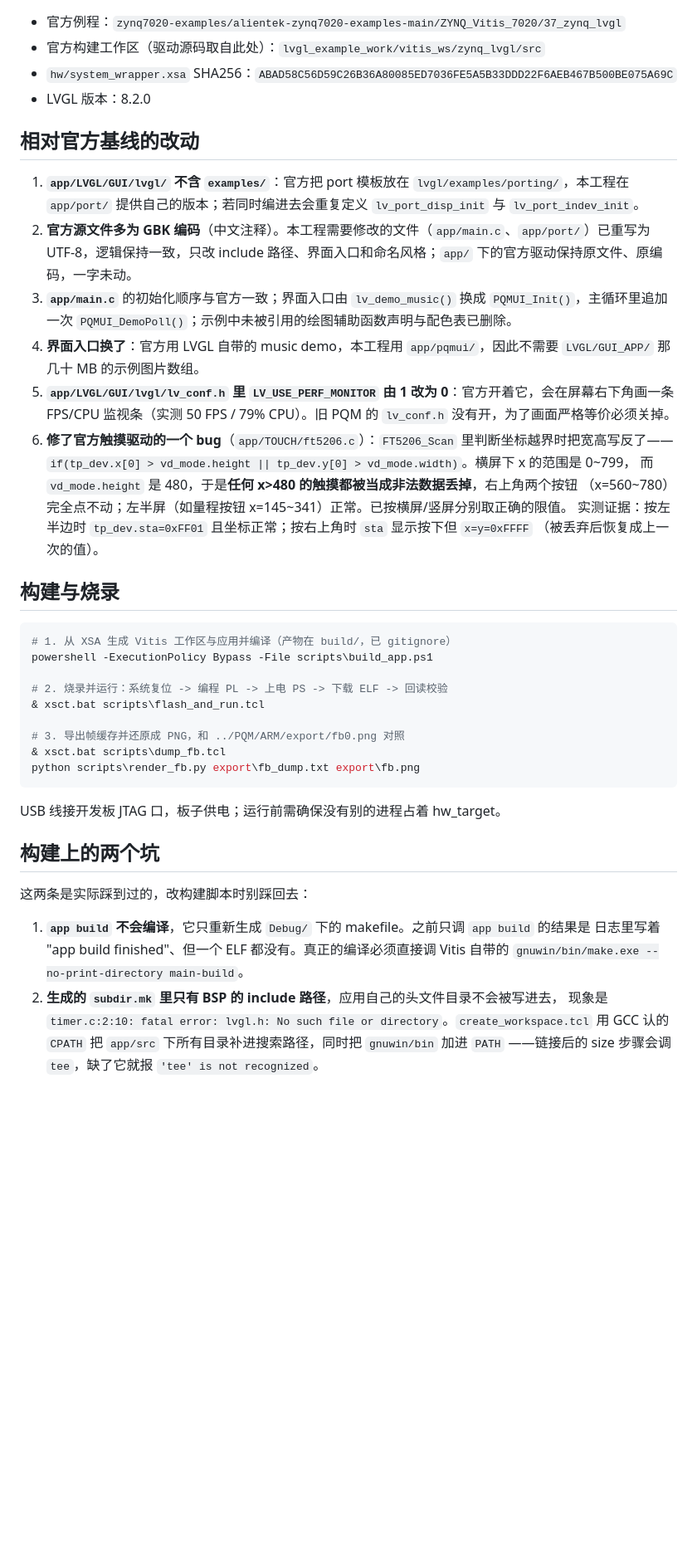
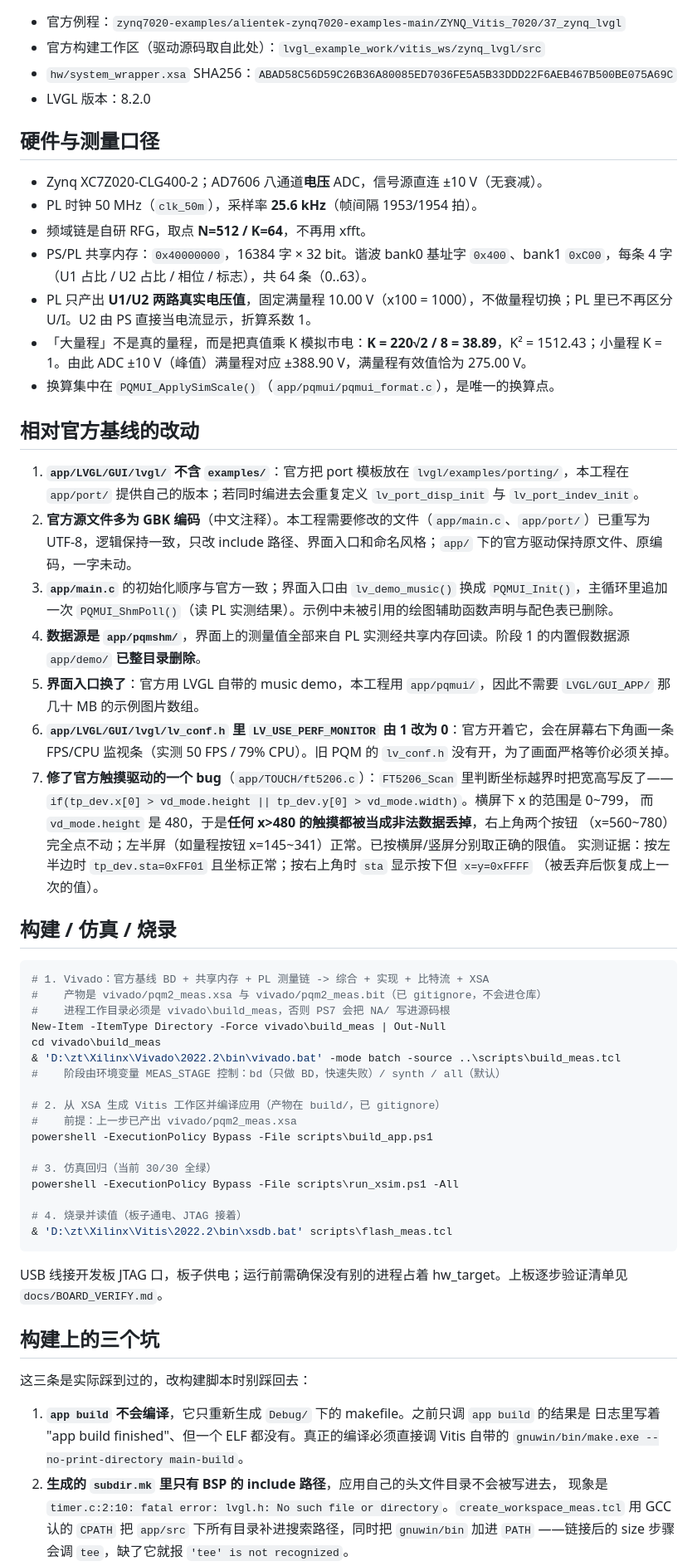
Before and after one commit to zhangtao3207/PQM, a Markdown page: README.md, the part around one of its changes. Shown at 83% size. Rendered like a GitHub page; blank space fills up the shorter version.

````diff
--- a/README.md
+++ b/README.md
@@ -31,44 +43,63 @@ PQM 的重建工程：以正点原子官方例程 `37_zynq_lvgl` 为基线，只
 - `hw/system_wrapper.xsa` SHA256：`ABAD58C56D59C26B36A80085ED7036FE5A5B33DDD22F6AEB467B500BE075A69C`
 - LVGL 版本：8.2.0
 
+## 硬件与测量口径
+
+- Zynq XC7Z020-CLG400-2；AD7606 八通道**电压** ADC，信号源直连 ±10 V（无衰减）。
+- PL 时钟 50 MHz（`clk_50m`），采样率 **25.6 kHz**（帧间隔 1953/1954 拍）。
+- 频域链是自研 RFG，取点 **N=512 / K=64**，不再用 xfft。
+- PS/PL 共享内存：`0x40000000`，16384 字 × 32 bit。谐波 bank0 基址字 `0x400`、bank1 `0xC00`，每条 4 字（U1 占比 / U2 占比 / 相位 / 标志），共 64 条（0..63）。
+- PL 只产出 **U1/U2 两路真实电压值**，固定满量程 10.00 V（x100 = 1000），不做量程切换；PL 里已不再区分 U/I。U2 由 PS 直接当电流显示，折算系数 1。
+- 「大量程」不是真的量程，而是把真值乘 K 模拟市电：**K = 220√2 / 8 = 38.89**，K² = 1512.43；小量程 K = 1。由此 ADC ±10 V（峰值）满量程对应 ±388.90 V，满量程有效值恰为 275.00 V。
+- 换算集中在 `PQMUI_ApplySimScale()`（`app/pqmui/pqmui_format.c`），是唯一的换算点。
+
 ## 相对官方基线的改动
 
 1. **`app/LVGL/GUI/lvgl/` 不含 `examples/`**：官方把 port 模板放在 `lvgl/examples/porting/`，本工程在 `app/port/` 提供自己的版本；若同时编进去会重复定义 `lv_port_disp_init` 与 `lv_port_indev_init`。
 2. **官方源文件多为 GBK 编码**（中文注释）。本工程需要修改的文件（`app/main.c`、`app/port/`）已重写为 UTF-8，逻辑保持一致，只改 include 路径、界面入口和命名风格；`app/` 下的官方驱动保持原文件、原编码，一字未动。
-3. **`app/main.c`** 的初始化顺序与官方一致；界面入口由 `lv_demo_music()` 换成 `PQMUI_Init()`，主循环里追加一次 `PQMUI_DemoPoll()`；示例中未被引用的绘图辅助函数声明与配色表已删除。
-4. **界面入口换了**：官方用 LVGL 自带的 music demo，本工程用 `app/pqmui/`，因此不需要 `LVGL/GUI_APP/` 那几十 MB 的示例图片数组。
-5. **`app/LVGL/GUI/lvgl/lv_conf.h` 里 `LV_USE_PERF_MONITOR` 由 1 改为 0**：官方开着它，会在屏幕右下角画一条 FPS/CPU 监视条（实测 50 FPS / 79% CPU）。旧 PQM 的 `lv_conf.h` 没有开，为了画面严格等价必须关掉。
-6. **修了官方触摸驱动的一个 bug**（`app/TOUCH/ft5206.c`）：`FT5206_Scan` 里判断坐标越界时把宽高写反了——
+3. **`app/main.c`** 的初始化顺序与官方一致；界面入口由 `lv_demo_music()` 换成 `PQMUI_Init()`，主循环里追加一次 `PQMUI_ShmPoll()`（读 PL 实测结果）。示例中未被引用的绘图辅助函数声明与配色表已删除。
+4. **数据源是 `app/pqmshm/`**，界面上的测量值全部来自 PL 实测经共享内存回读。阶段 1 的内置假数据源 `app/demo/` **已整目录删除**。
+5. **界面入口换了**：官方用 LVGL 自带的 music demo，本工程用 `app/pqmui/`，因此不需要 `LVGL/GUI_APP/` 那几十 MB 的示例图片数组。
+6. **`app/LVGL/GUI/lvgl/lv_conf.h` 里 `LV_USE_PERF_MONITOR` 由 1 改为 0**：官方开着它，会在屏幕右下角画一条 FPS/CPU 监视条（实测 50 FPS / 79% CPU）。旧 PQM 的 `lv_conf.h` 没有开，为了画面严格等价必须关掉。
+7. **修了官方触摸驱动的一个 bug**（`app/TOUCH/ft5206.c`）：`FT5206_Scan` 里判断坐标越界时把宽高写反了——
    `if(tp_dev.x[0] > vd_mode.height || tp_dev.y[0] > vd_mode.width)`。横屏下 x 的范围是 0~799，
    而 `vd_mode.height` 是 480，于是**任何 x>480 的触摸都被当成非法数据丢掉**，右上角两个按钮
    （x=560~780）完全点不动；左半屏（如量程按钮 x=145~341）正常。已按横屏/竖屏分别取正确的限值。
    实测证据：按左半边时 `tp_dev.sta=0xFF01` 且坐标正常；按右上角时 `sta` 显示按下但 `x=y=0xFFFF`
    （被丢弃后恢复成上一次的值）。
 
-## 构建与烧录
+## 构建 / 仿真 / 烧录
 
 ```powershell
-# 1. 从 XSA 生成 Vitis 工作区与应用并编译（产物在 build/，已 gitignore）
+# 1. Vivado：官方基线 BD + 共享内存 + PL 测量链 -> 综合 + 实现 + 比特流 + XSA
+#    产物是 vivado/pqm2_meas.xsa 与 vivado/pqm2_meas.bit（已 gitignore，不会进仓库）
+#    进程工作目录必须是 vivado\build_meas，否则 PS7 会把 NA/ 写进源码根
+New-Item -ItemType Directory -Force vivado\build_meas | Out-Null
+cd vivado\build_meas
+& 'D:\zt\Xilinx\Vivado\2022.2\bin\vivado.bat' -mode batch -source ..\scripts\build_meas.tcl
+#    阶段由环境变量 MEAS_STAGE 控制：bd（只做 BD，快速失败）/ synth / all（默认）
+
+# 2. 从 XSA 生成 Vitis 工作区并编译应用（产物在 build/，已 gitignore）
+#    前提：上一步已产出 vivado/pqm2_meas.xsa
 powershell -ExecutionPolicy Bypass -File scripts\build_app.ps1
 
-# 2. 烧录并运行：系统复位 -> 编程 PL -> 上电 PS -> 下载 ELF -> 回读校验
-& xsct.bat scripts\flash_and_run.tcl
+# 3. 仿真回归（当前 30/30 全绿）
+powershell -ExecutionPolicy Bypass -File scripts\run_xsim.ps1 -All
 
-# 3. 导出帧缓存并还原成 PNG，和 ../PQM/ARM/export/fb0.png 对照
-& xsct.bat scripts\dump_fb.tcl
-python scripts\render_fb.py export\fb_dump.txt export\fb.png
+# 4. 烧录并读值（板子通电、JTAG 接着）
+& 'D:\zt\Xilinx\Vitis\2022.2\bin\xsdb.bat' scripts\flash_meas.tcl
 ```
 
-USB 线接开发板 JTAG 口，板子供电；运行前需确保没有别的进程占着 hw_target。
+USB 线接开发板 JTAG 口，板子供电；运行前需确保没有别的进程占着 hw_target。上板逐步验证清单见 `docs/BOARD_VERIFY.md`。
 
-## 构建上的两个坑
+## 构建上的三个坑
 
-这两条是实际踩到过的，改构建脚本时别踩回去：
+这三条是实际踩到过的，改构建脚本时别踩回去：
 
 1. **`app build` 不会编译**，它只重新生成 `Debug/` 下的 makefile。之前只调 `app build` 的结果是
    日志里写着 "app build finished"、但一个 ELF 都没有。真正的编译必须直接调 Vitis 自带的
    `gnuwin/bin/make.exe --no-print-directory main-build`。
 2. **生成的 `subdir.mk` 里只有 BSP 的 include 路径**，应用自己的头文件目录不会被写进去，
-   现象是 `timer.c:2:10: fatal error: lvgl.h: No such file or directory`。`create_workspace.tcl`
+   现象是 `timer.c:2:10: fatal error: lvgl.h: No such file or directory`。`create_workspace_meas.tcl`
    用 GCC 认的 `CPATH` 把 `app/src` 下所有目录补进搜索路径，同时把 `gnuwin/bin` 加进 `PATH`
    ——链接后的 size 步骤会调 `tee`，缺了它就报 `'tee' is not recognized`。
````
Also changed, not shown: other parts of README.md (+23 -7 lines), docs/BOARD_VERIFY.md (added, +210 -0 lines), docs/HANDOVER.md (+115 -111 lines).
